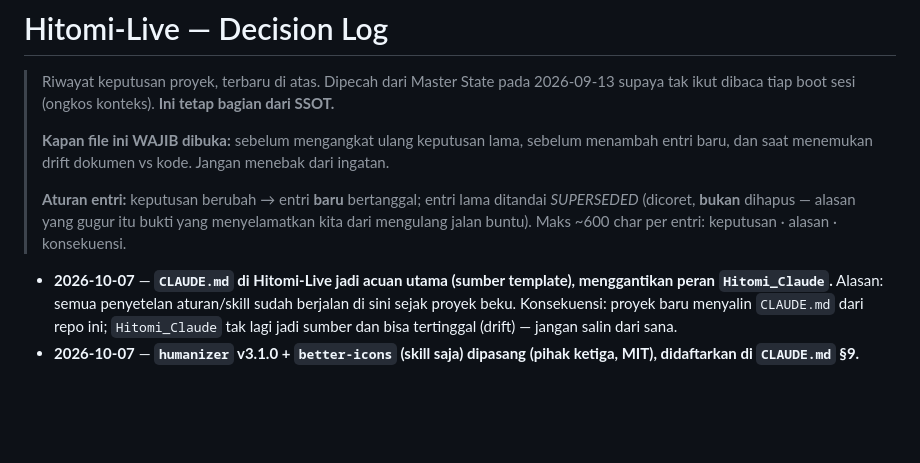
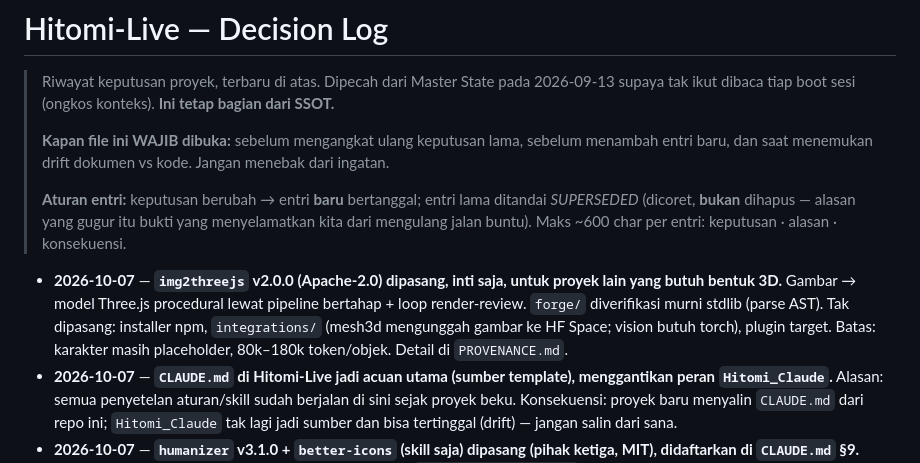
Before and after one commit to moncrath/Hitomi-Live, a Markdown page: docs/Hitomi-Live - Decision Log.md, the part around the change. Drawn GitHub-style; blank space fills up the shorter version.

```diff
--- a/docs/Hitomi-Live - Decision Log.md
+++ b/docs/Hitomi-Live - Decision Log.md
@@ -10,6 +10,7 @@
 > (dicoret, **bukan** dihapus — alasan yang gugur itu bukti yang menyelamatkan kita dari mengulang
 > jalan buntu). Maks ~600 char per entri: keputusan · alasan · konsekuensi.
 
+- **2026-10-07** — **`img2threejs` v2.0.0 (Apache-2.0) dipasang, inti saja, untuk proyek lain yang butuh bentuk 3D.** Gambar → model Three.js procedural lewat pipeline bertahap + loop render-review. `forge/` diverifikasi murni stdlib (parse AST). Tak dipasang: installer npm, `integrations/` (mesh3d mengunggah gambar ke HF Space; vision butuh torch), plugin target. Batas: karakter masih placeholder, 80k–180k token/objek. Detail di `PROVENANCE.md`.
 - **2026-10-07** — **`CLAUDE.md` di Hitomi-Live jadi acuan utama (sumber template), menggantikan peran `Hitomi_Claude`.** Alasan: semua penyetelan aturan/skill sudah berjalan di sini sejak proyek beku. Konsekuensi: proyek baru menyalin `CLAUDE.md` dari repo ini; `Hitomi_Claude` tak lagi jadi sumber dan bisa tertinggal (drift) — jangan salin dari sana.
 - **2026-10-07** — **`humanizer` v3.1.0 + `better-icons` (skill saja) dipasang (pihak ketiga, MIT), didaftarkan di `CLAUDE.md` §9.** humanizer = penulisan ulang prosa panjang, pelengkap `antislop-copywriting`. better-icons: CLI/MCP **tak dipasang** karena dist npm minified belum diaudit, dan `setup`/`sync_icon` menulis config/file bebas. Dievaluasi tapi ditolak: `no-ai-slop`, `anti-ai-slop-writing` (tumpang tindih antislop), `superdesign-skill` (wajib login layanan eksternal, bentrok gerbang genjutsu). Detail di `PROVENANCE.md` masing-masing.
 - **2026-10-06** — **Host pindah VS Code → aplikasi desktop Claude (tab Code); Master State dirampingkan.** Nol perubahan kode: overlay membaca hooks global `~/.claude/settings.json`, bukan API IDE. **Belum diverifikasi** bahwa notif overlay benar-benar terpanggil dari aplikasi desktop; cek saat overlay dipakai berikutnya. Bagian "Empat terbaru" di Master State dibuang karena menyalin isi file ini, jadi Master State kini hanya menunjuk ke sini. CHANGELOG dinilai **tak bisa** menggantikan Master State karena tak memuat Status, Known Issues, maupun Next Steps.
```
Also changed, not shown: CLAUDE.md (+1 -0 lines).
